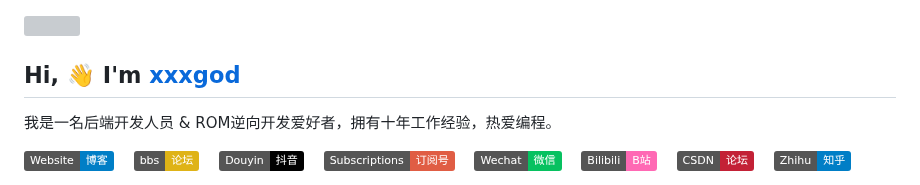
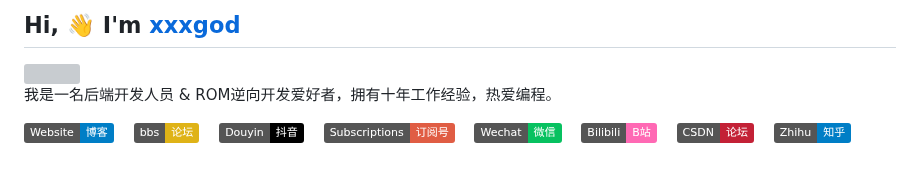
Before and after one commit to xxxgod/xxxgod, a Markdown page: README.md, the part around the change. GitHub-like rendering; badges without logos; grey boxes are pictures that could not be loaded.

```diff
--- a/README.md
+++ b/README.md
@@ -1,7 +1,6 @@
+## Hi, 👋  I'm <a href="https://github.com/xxxgod">xxxgod</a>
 <div align="left"> <img src="https://readme-typing-svg.herokuapp.com/?lines=欢迎你，成为本站访客!&center=true&font=Roboto&size=27" /></div>
 
-
-## Hi, 👋  I'm <a href="https://github.com/xxxgod">xxxgod</a>
 我是一名后端开发人员 & ROM逆向开发爱好者，拥有十年工作经验，热爱编程。<br>
 
 <!-- profile logo 个人资料徽标 -->
```
